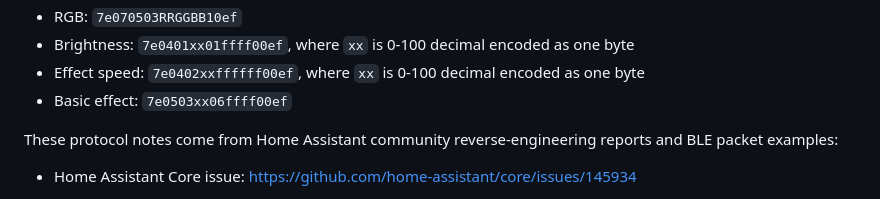
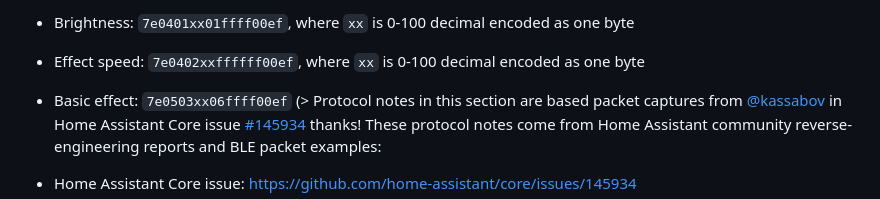
Before and after one commit to Gibsonmb71/homebridge-lanternic, a Markdown page: README.md, the part around the change. Rendered like a GitHub page.

```diff
--- a/README.md
+++ b/README.md
@@ -210,7 +210,7 @@ The core frames available here are:
 - Brightness: `7e0401xx01ffff00ef`, where `xx` is 0-100 decimal encoded as one byte
 - Effect speed: `7e0402xxffffff00ef`, where `xx` is 0-100 decimal encoded as one byte
 - Basic effect: `7e0503xx06ffff00ef`
-
+(> Protocol notes in this section are based packet captures from [@kassabov](https://github.com/kassabov) in Home Assistant Core issue [#145934](https://github.com/home-assistant/core/issues/145934) thanks!
 These protocol notes come from Home Assistant community reverse-engineering reports and BLE packet examples:
 
 - Home Assistant Core issue: <https://github.com/home-assistant/core/issues/145934>
```
